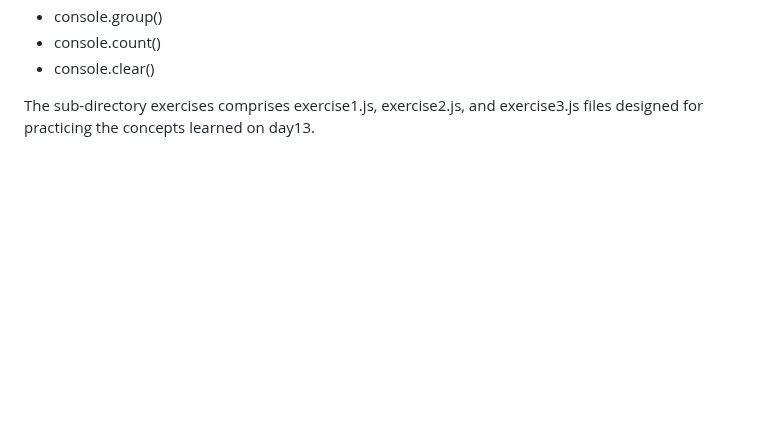
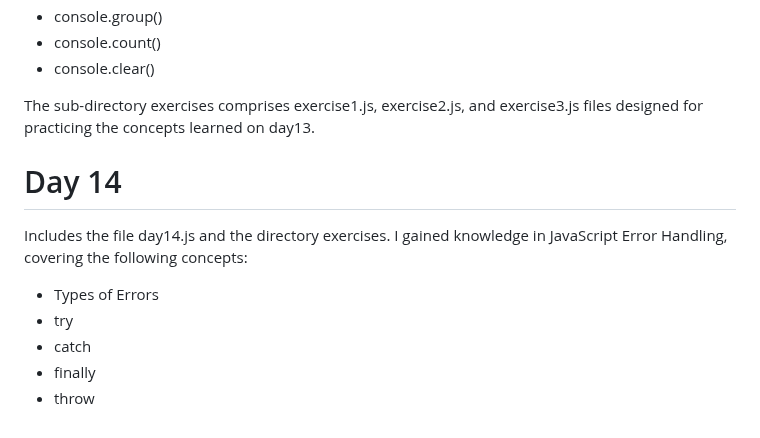
Before and after one commit to Olawale29/30daysJavaScript, a Markdown page: README.md, the part around the change. Drawn GitHub-style; blank space fills up the shorter version.

```diff
--- a/README.md
+++ b/README.md
@@ -203,3 +203,12 @@ Console Object Methods:
 - console.clear()
 
 The sub-directory exercises comprises exercise1.js, exercise2.js, and exercise3.js files designed for practicing the concepts learned on day13.
+
+# Day 14
+Includes the file day14.js and the directory exercises. I gained knowledge in JavaScript Error Handling, covering the following concepts:
+
+- Types of Errors
+- try
+- catch
+- finally
+- throw
```
